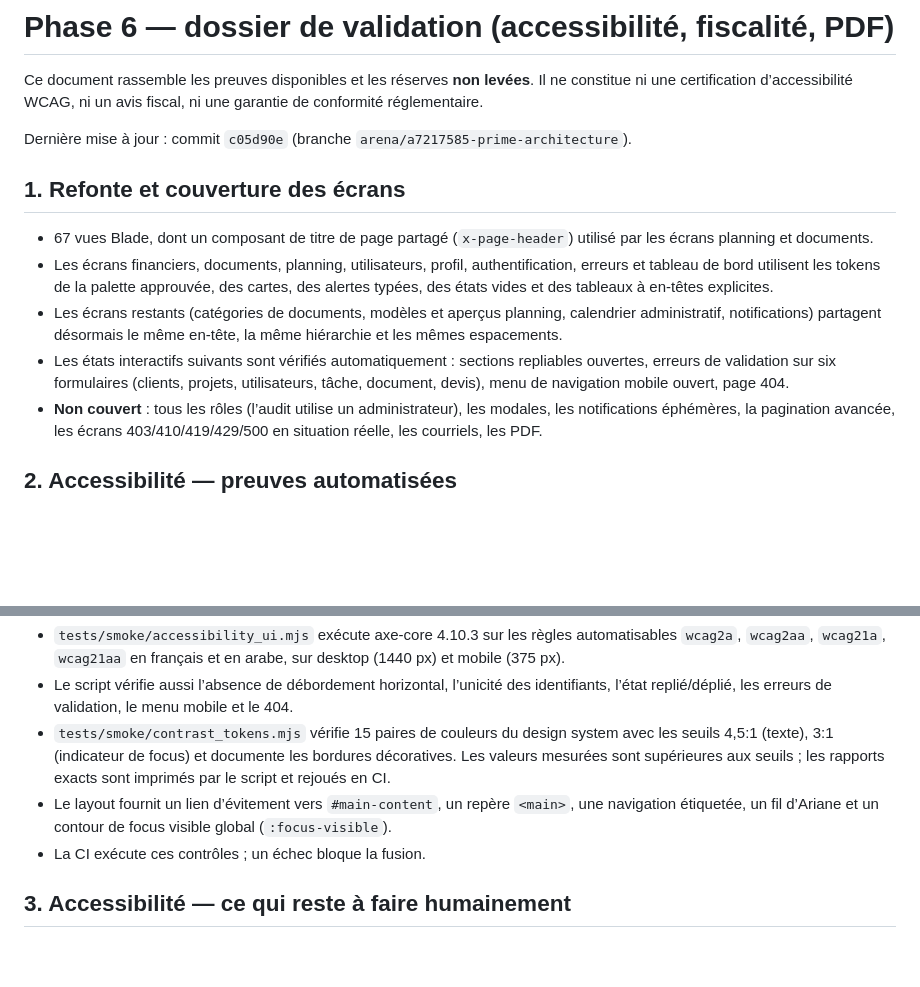
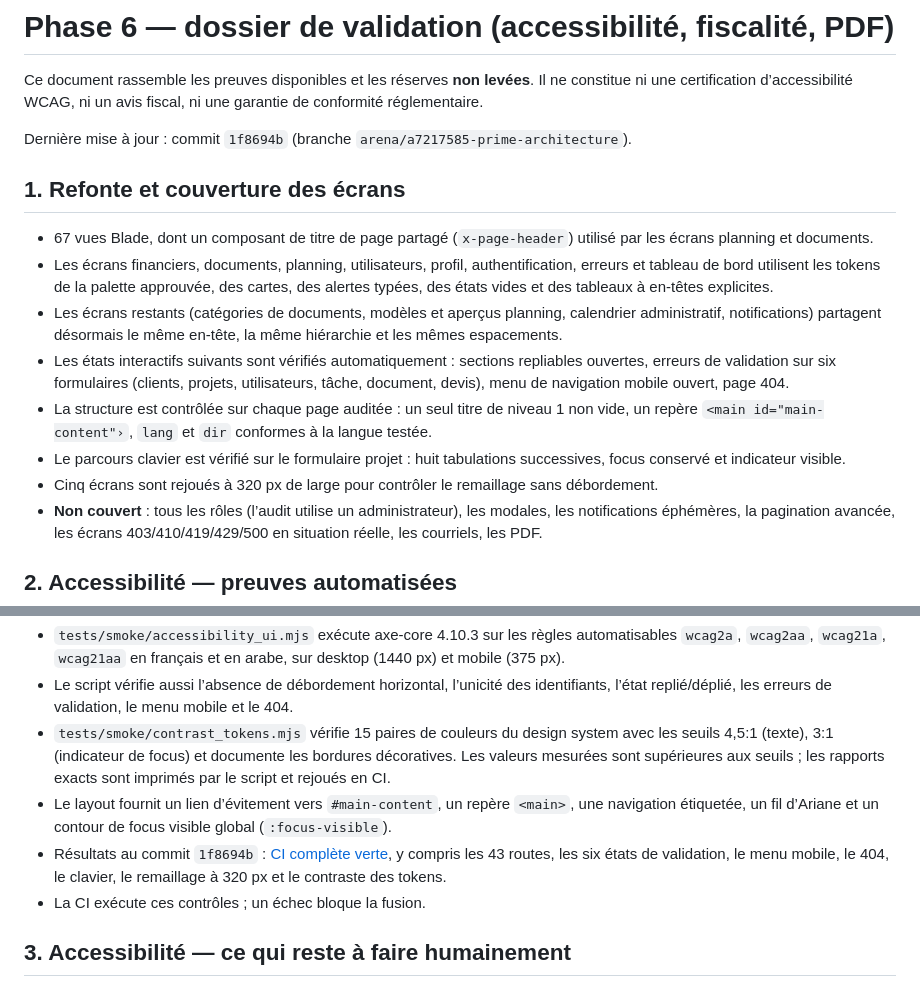
Before and after one commit to HamdiSouissi/prime-architecture, a Markdown page: docs/phase6-validation.md, 2 parts joined by grey strips. Drawn GitHub-style; blank space fills up the shorter version.

```diff
--- a/docs/phase6-validation.md
+++ b/docs/phase6-validation.md
@@ -2,7 +2,7 @@
 
 Ce document rassemble les preuves disponibles et les réserves **non levées**. Il ne constitue ni une certification d’accessibilité WCAG, ni un avis fiscal, ni une garantie de conformité réglementaire.
 
-Dernière mise à jour : commit `c05d90e` (branche `arena/a7217585-prime-architecture`).
+Dernière mise à jour : commit `1f8694b` (branche `arena/a7217585-prime-architecture`).
 
 ## 1. Refonte et couverture des écrans
 
@@ -10,6 +10,9 @@ Dernière mise à jour : commit `c05d90e` (branche `arena/a7217585-prime-archite
 - Les écrans financiers, documents, planning, utilisateurs, profil, authentification, erreurs et tableau de bord utilisent les tokens de la palette approuvée, des cartes, des alertes typées, des états vides et des tableaux à en-têtes explicites.
 - Les écrans restants (catégories de documents, modèles et aperçus planning, calendrier administratif, notifications) partagent désormais le même en-tête, la même hiérarchie et les mêmes espacements.
 - Les états interactifs suivants sont vérifiés automatiquement : sections repliables ouvertes, erreurs de validation sur six formulaires (clients, projets, utilisateurs, tâche, document, devis), menu de navigation mobile ouvert, page 404.
+- La structure est contrôlée sur chaque page auditée : un seul titre de niveau 1 non vide, un repère `<main id="main-content"›`, `lang` et `dir` conformes à la langue testée.
+- Le parcours clavier est vérifié sur le formulaire projet : huit tabulations successives, focus conservé et indicateur visible.
+- Cinq écrans sont rejoués à 320 px de large pour contrôler le remaillage sans débordement.
 - **Non couvert** : tous les rôles (l’audit utilise un administrateur), les modales, les notifications éphémères, la pagination avancée, les écrans 403/410/419/429/500 en situation réelle, les courriels, les PDF.
 
 ## 2. Accessibilité — preuves automatisées
@@ -18,6 +21,7 @@ Dernière mise à jour : commit `c05d90e` (branche `arena/a7217585-prime-archite
 - Le script vérifie aussi l’absence de débordement horizontal, l’unicité des identifiants, l’état replié/déplié, les erreurs de validation, le menu mobile et le 404.
 - `tests/smoke/contrast_tokens.mjs` vérifie 15 paires de couleurs du design system avec les seuils 4,5:1 (texte), 3:1 (indicateur de focus) et documente les bordures décoratives. Les valeurs mesurées sont supérieures aux seuils ; les rapports exacts sont imprimés par le script et rejoués en CI.
 - Le layout fournit un lien d’évitement vers `#main-content`, un repère `<main>`, une navigation étiquetée, un fil d’Ariane et un contour de focus visible global (`:focus-visible`).
+- Résultats au commit `1f8694b` : [CI complète verte](https://github.com/HamdiSouissi/prime-architecture/actions/runs/40902240559), y compris les 43 routes, les six états de validation, le menu mobile, le 404, le clavier, le remaillage à 320 px et le contraste des tokens.
 - La CI exécute ces contrôles ; un échec bloque la fusion.
 
 ## 3. Accessibilité — ce qui reste à faire humainement
```
Also changed, not shown: README.md (+1 -1 lines).
